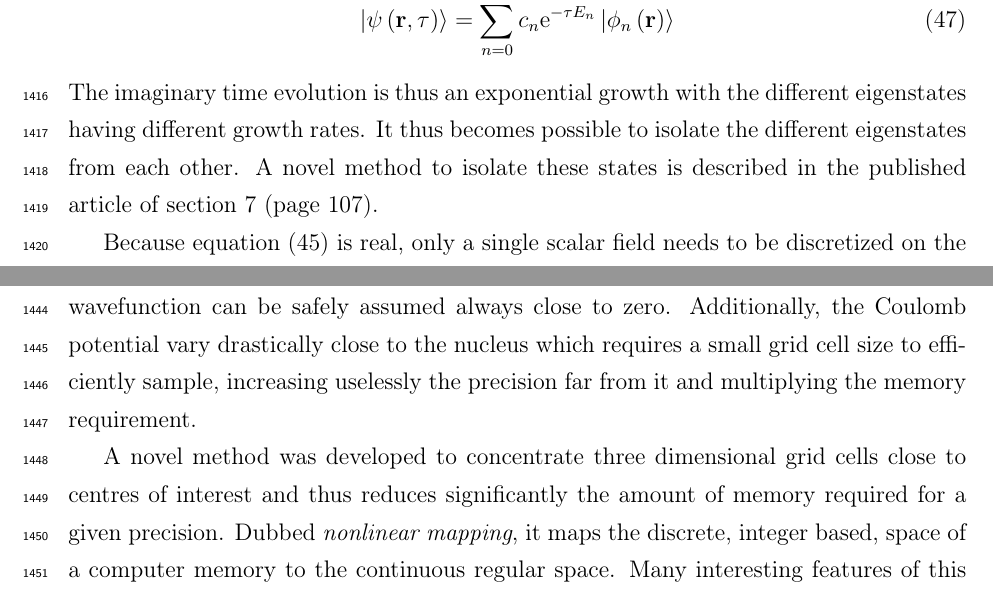
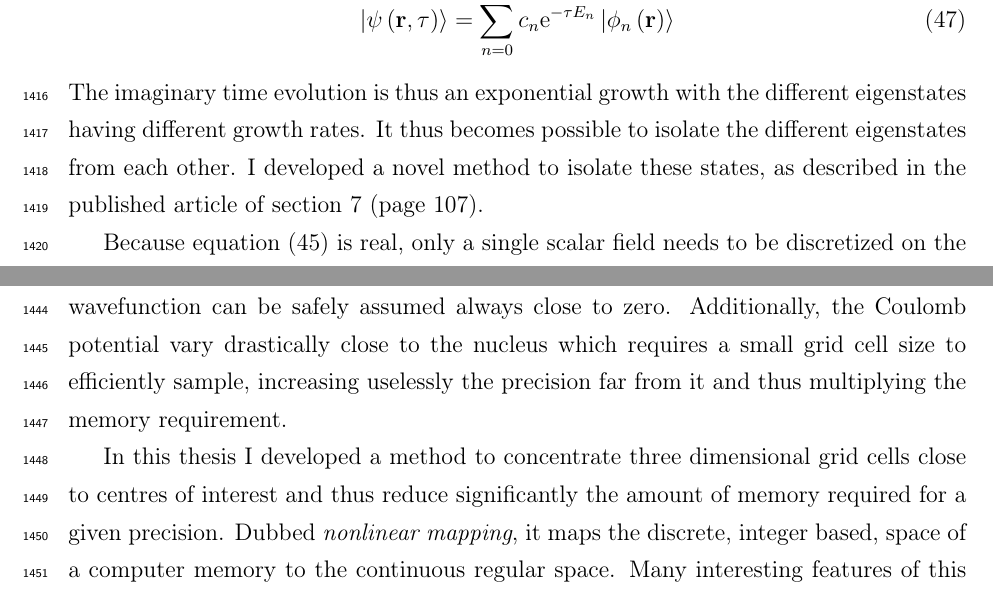
Before and after one commit to nbigaouette/thesis, a LaTeX thesis (thesis.tex, which reads introduction_tools_qfdtd.tex): two parts of pages 63 and 64 of 152, joined at a grey line, cut so that both start at the same text. Compiled offline with pdfLaTeX.

Commit message:
Updated introduction_tools_qfdtd.tex

```diff
--- a/introduction_tools_qfdtd.tex
+++ b/introduction_tools_qfdtd.tex
@@ -286,9 +290,11 @@ and the wavefunctions evolution becomes:
 \end{align}
 The imaginary time evolution is thus an exponential growth with the different
 eigenstates having different growth rates. It thus becomes possible to isolate
-the different eigenstates from each other. A novel method to isolate these
-states is described in the published article of section
+the different eigenstates from each other. I developed a novel method to isolate these
+states, as described in the published article of section
 \ref{section:papers:qfdtd} (page \pageref{section:papers:qfdtd}).
+
+% I changed the wording a bit above; also describe briefly why you needed to develop a novel method to isolate those states
 
 Because equation \eqref{eqn:schrodinger:imaginary} is real, only a single scalar
 field needs to be discretized on the grid. The discretization is similar to the
@@ -353,10 +359,12 @@ wavefunction must span an infinite space, or at least be truncated where
 the wavefunction can be safely assumed always close to zero. Additionally,
 the Coulomb potential vary drastically close to the nucleus which requires
 a small grid cell size to efficiently sample, increasing uselessly the precision
-far from it and multiplying the memory requirement.
+far from it and thus multiplying the memory requirement.
 
-A novel method was developed to concentrate three dimensional grid cells close
-to centres of interest and thus reduces significantly the amount of memory
+In this thesis I developed a method to
+%novel method was developed to
+concentrate three dimensional grid cells close
+to centres of interest and thus reduce significantly the amount of memory
 required for a given precision. Dubbed \textit{nonlinear mapping}, it maps the
 discrete, integer based, space of a computer memory to the continuous regular
 space. Many interesting features of this mapping make it applicable to other
```
Also changed, not shown: introduction_tools_qfdtd.tex (16 more changed lines).
